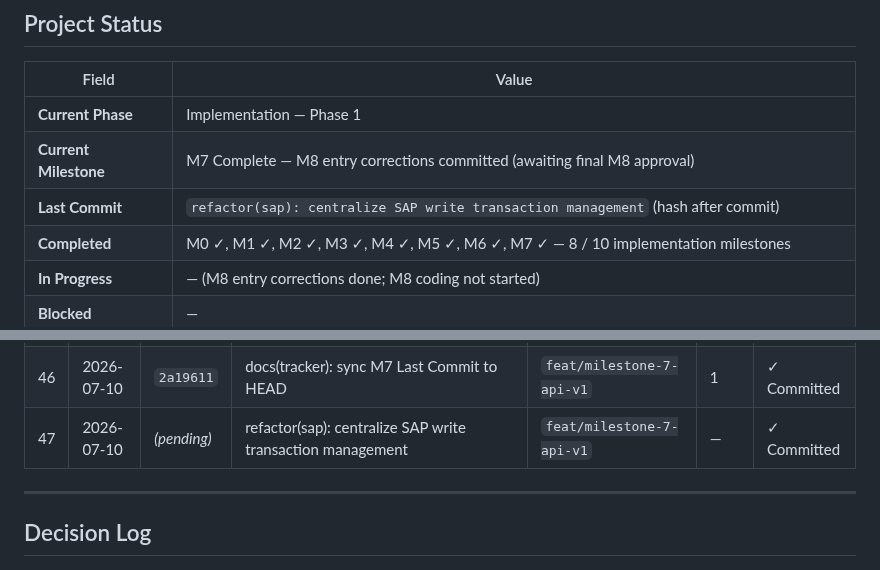
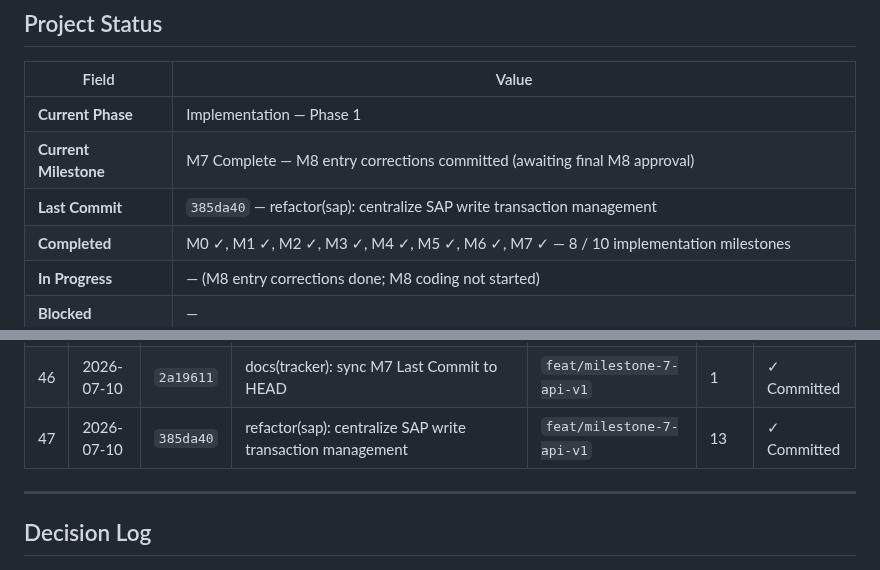
Before and after one commit to marziyehbashiri93/FMMS, a Markdown page: docs/IMPLEMENTATION_TRACKER.md, 2 parts joined by grey strips. Rendered like a GitHub page.

Commit message:
docs(tracker): record SAP write gateway refactor as Last Commit
Co-authored-by: Cursor <cursoragent@cursor.com>

```diff
--- a/docs/IMPLEMENTATION_TRACKER.md
+++ b/docs/IMPLEMENTATION_TRACKER.md
@@ -11,7 +11,7 @@
 |-------------------------|--------------------------------------------------------------------|
 | **Current Phase**       | Implementation — Phase 1                                           |
 | **Current Milestone**   | M7 Complete — M8 entry corrections committed (awaiting final M8 approval) |
-| **Last Commit**         | `refactor(sap): centralize SAP write transaction management` (hash after commit) |
+| **Last Commit**         | `385da40` — refactor(sap): centralize SAP write transaction management |
 | **Completed**           | M0 ✓, M1 ✓, M2 ✓, M3 ✓, M4 ✓, M5 ✓, M6 ✓, M7 ✓ — 8 / 10 implementation milestones |
 | **In Progress**         | — (M8 entry corrections done; M8 coding not started)               |
 | **Blocked**             | —                                                                  |
@@ -996,7 +996,7 @@ N+1 query audit, final security hardening, complete README, and Phase 1 release
 | 44 | 2026-07-10 | `b1947b5` | docs(tracker): finalize M7 — REST API v1 complete | `feat/milestone-7-api-v1` | 1 | ✓ Committed |
 | 45 | 2026-07-10 | `7cdfb33` | docs(tracker): set M7 Last Commit and git history row 44 | `feat/milestone-7-api-v1` | 1 | ✓ Committed |
 | 46 | 2026-07-10 | `2a19611` | docs(tracker): sync M7 Last Commit to HEAD | `feat/milestone-7-api-v1` | 1 | ✓ Committed |
-| 47 | 2026-07-10 | _(pending)_ | refactor(sap): centralize SAP write transaction management | `feat/milestone-7-api-v1` | — | ✓ Committed |
+| 47 | 2026-07-10 | `385da40` | refactor(sap): centralize SAP write transaction management | `feat/milestone-7-api-v1` | 13 | ✓ Committed |
 
 ---
 
```
